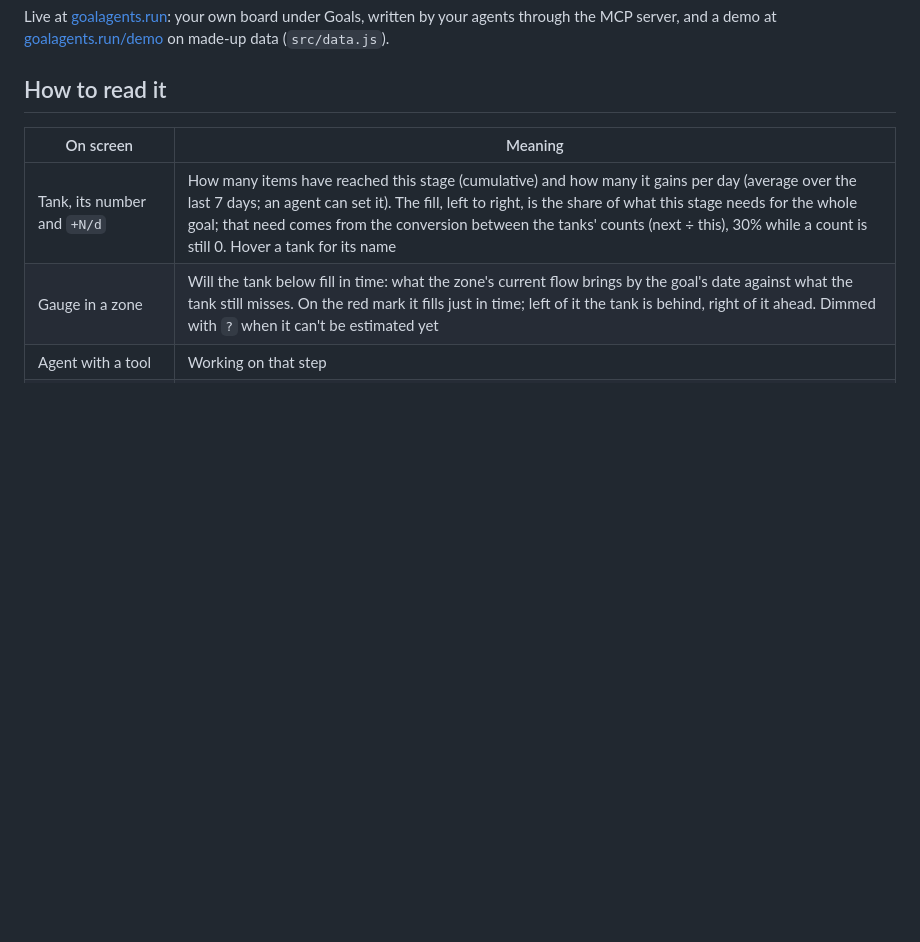
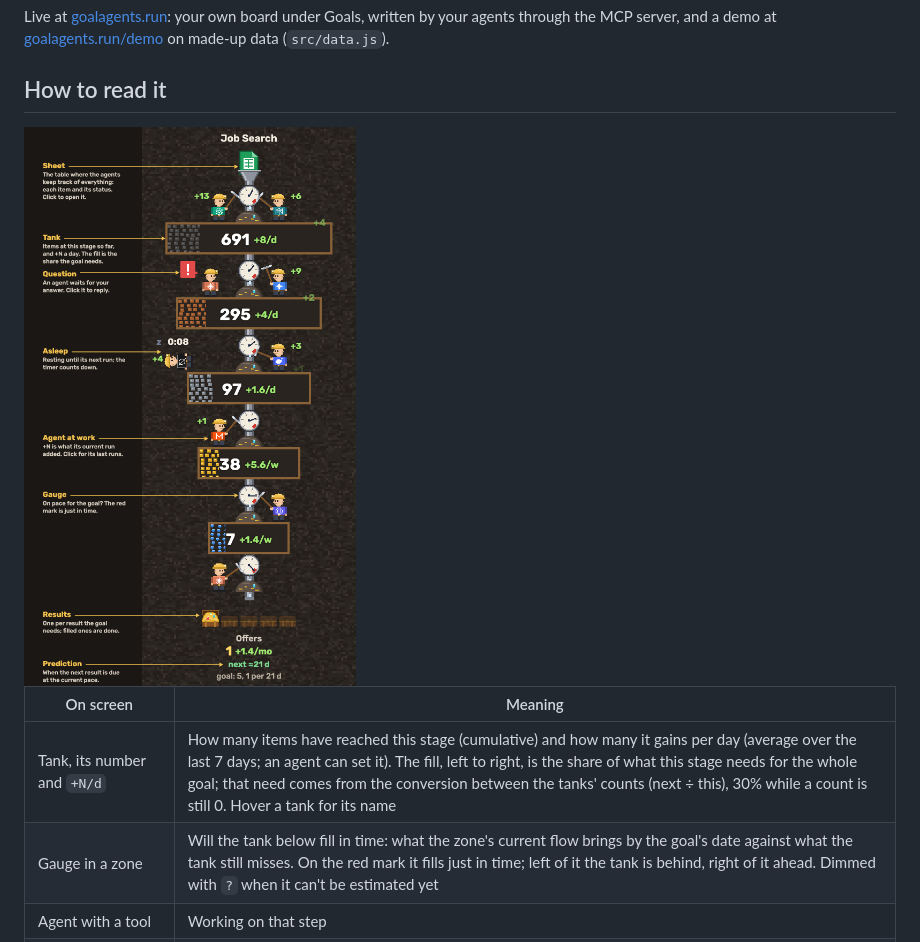
Before and after one commit to oponfil/goalagents, a Markdown page: README.md, the part around the change. Drawn GitHub-style; pictures changed too: docs/img/funnel.png (added); blank space fills up the shorter version.

Commit message:
README: one funnel with labelled arrows under How to read it (rendered by tools/render-docs.html, ?only=funnel for just this picture)

```diff
--- a/README.md
+++ b/README.md
@@ -11,6 +11,8 @@ The dashboard is read-only. Agents create and update everything through an MCP s
 Live at [goalagents.run](https://goalagents.run): your own board under Goals, written by your agents through the MCP server, and a demo at [goalagents.run/demo](https://goalagents.run/demo/) on made-up data (`src/data.js`).
 
 ## How to read it
+
+<img src="docs/img/funnel.png" alt="One funnel with labels: the sheet, a tank, a question, a sleeping agent, an agent at work, a gauge, results and the prediction" width="620">
 
 | On screen | Meaning |
 |---|---|
```
Also changed, not shown: 2 other files.
